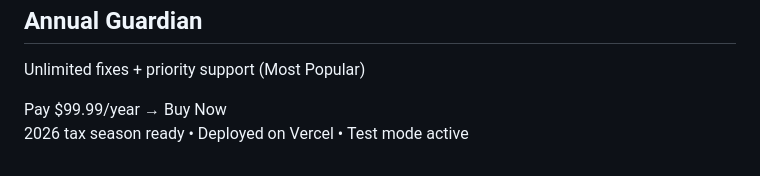
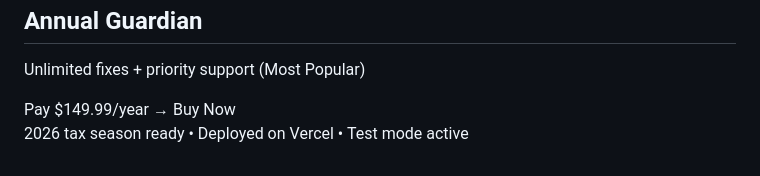
Before and after one commit to airapid2006/fix1099, a Markdown page: README.md, the part around the change. Rendered like a GitHub page.

```diff
--- a/README.md
+++ b/README.md
@@ -35,7 +35,7 @@
   <div class="price popular">
     <h2 style="color: #fff;">Annual Guardian</h2>
     <p style="color: rgba(255,255,255,0.9);">Unlimited fixes + priority support (Most Popular)</p >
-    <button id="annual" style="background: #fff; color: #635bff;">Pay $99.99/year → Buy Now</button>
+    <button id="annual" style="background: #fff; color: #635bff;">Pay $149.99/year → Buy Now</button>
   </div>
 
   <p class="coming-soon">2026 tax season ready • Deployed on Vercel • Test mode active</p >
```
